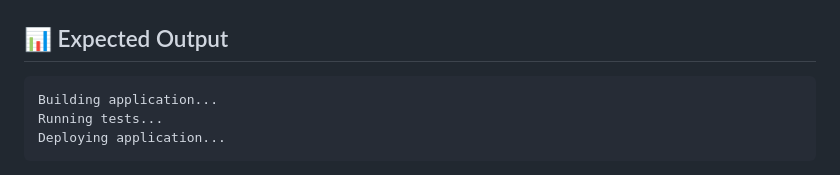
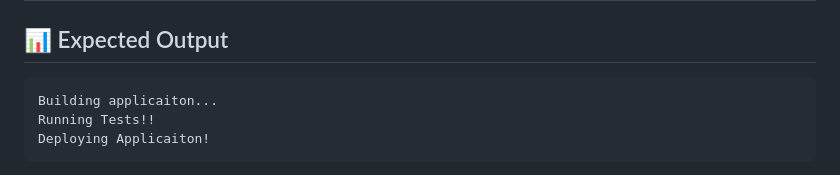
Before and after one commit to H1manshu-Kumar/jenkins, a Markdown page: phase-2-jenkins-pipeline/lab02-declarative-jenkinsfile/README.md, the part around one of its changes. Drawn GitHub-style.

````diff
--- a/phase-2-jenkins-pipeline/lab02-declarative-jenkinsfile/README.md
+++ b/phase-2-jenkins-pipeline/lab02-declarative-jenkinsfile/README.md
@@ -112,7 +112,7 @@ pipeline {
 ## 📊 Expected Output
 
 ``` text
-Building application...
-Running tests...
-Deploying application...
+Building applicaiton...
+Running Tests!!
+Deploying Applicaiton!
 ```
````
Also changed, not shown: other parts of phase-2-jenkins-pipeline/lab02-declarative-jenkinsfile/README.md (+3 -0 lines).
